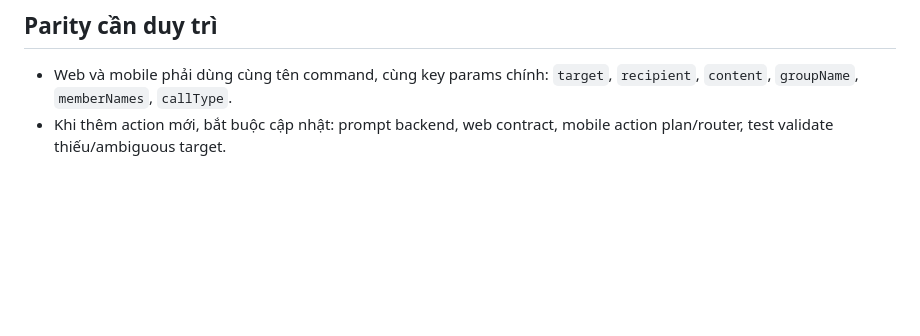
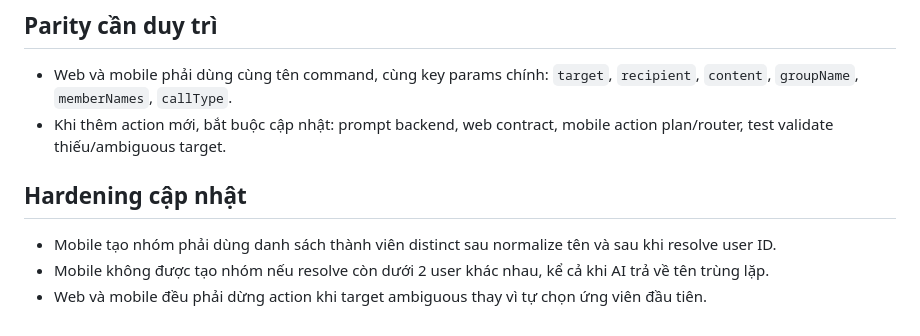
Before and after one commit to CNM-DHKTPM18A-2526/CNM-VNALO, a Markdown page: docs/ai/assistant-runtime-action-contract.md, the part around the change. Drawn GitHub-style; blank space fills up the shorter version.

Commit message:
docs(ai-agent): document mobile action hardening

```diff
--- a/docs/ai/assistant-runtime-action-contract.md
+++ b/docs/ai/assistant-runtime-action-contract.md
@@ -43,3 +43,8 @@ Tài liệu này chuẩn hóa cách AI Assistant chuyển ý định người d
 ## Parity cần duy trì
 - Web và mobile phải dùng cùng tên command, cùng key params chính: `target`, `recipient`, `content`, `groupName`, `memberNames`, `callType`.
 - Khi thêm action mới, bắt buộc cập nhật: prompt backend, web contract, mobile action plan/router, test validate thiếu/ambiguous target.
+
+## Hardening cập nhật
+- Mobile tạo nhóm phải dùng danh sách thành viên distinct sau normalize tên và sau khi resolve user ID.
+- Mobile không được tạo nhóm nếu resolve còn dưới 2 user khác nhau, kể cả khi AI trả về tên trùng lặp.
+- Web và mobile đều phải dừng action khi target ambiguous thay vì tự chọn ứng viên đầu tiên.
```
